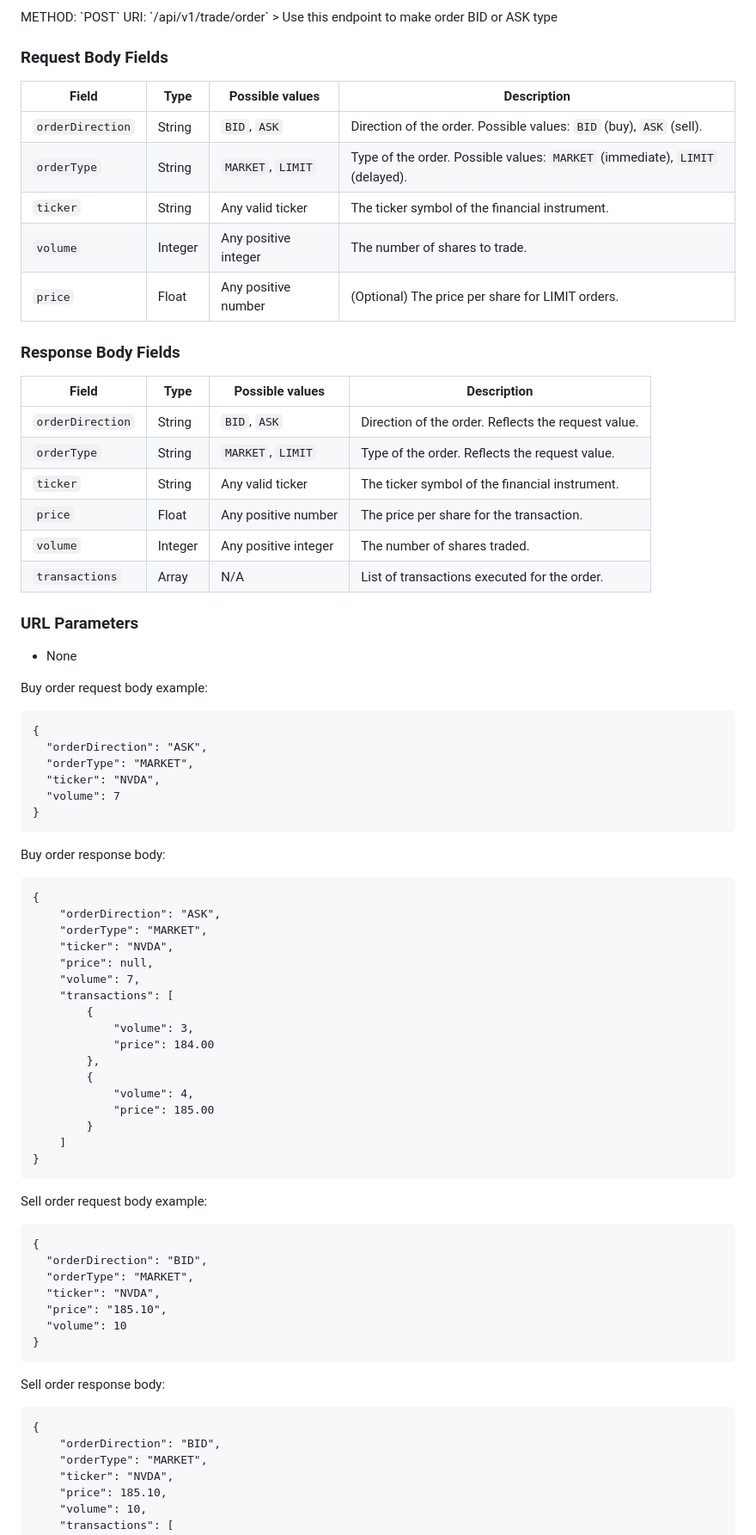
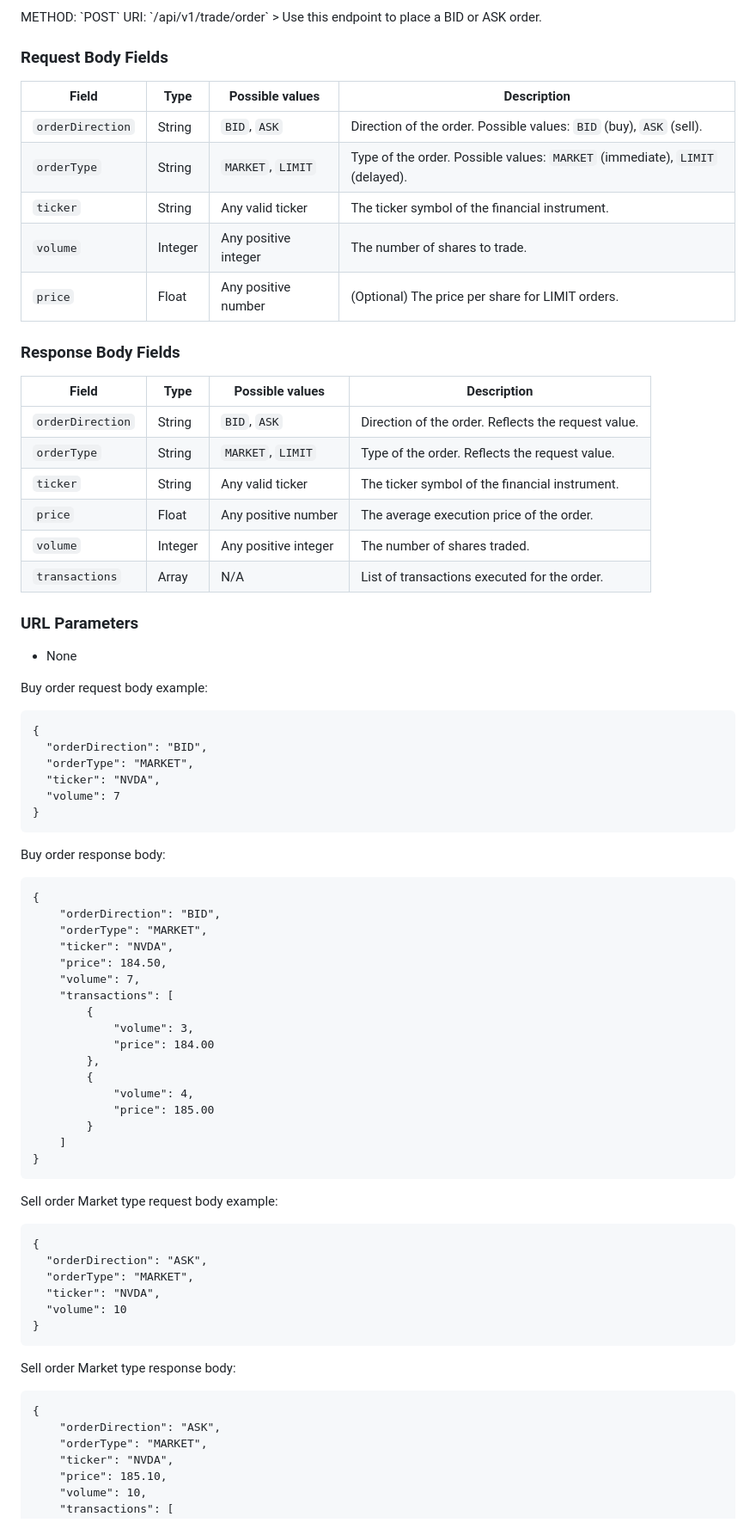
Before and after one commit to meksula/iFlash, a Markdown page: iflash/README.md, the part around one of its changes. Shown at 86% size. GitHub-like rendering.

````diff
--- a/iflash/README.md
+++ b/iflash/README.md
@@ -159,45 +161,51 @@ Example response body:
 METHOD: `POST`
 URI: `/api/v1/trade/order`
-> Use this endpoint to make order BID or ASK type
+> Use this endpoint to place a BID or ASK order.
 
 ### Request Body Fields
-| Field           | Type   | Possible values | Description                                                                 |
-|-----------------|--------|-----------------|-----------------------------------------------------------------------------|
-| `orderDirection`| String | `BID`, `ASK`    | Direction of the order. Possible values: `BID` (buy), `ASK` (sell).        |
-| `orderType`     | String | `MARKET`, `LIMIT` | Type of the order. Possible values: `MARKET` (immediate), `LIMIT` (delayed).|
-| `ticker`        | String | Any valid ticker | The ticker symbol of the financial instrument.                             |
-| `volume`        | Integer| Any positive integer | The number of shares to trade.                                             |
-| `price`         | Float  | Any positive number | (Optional) The price per share for LIMIT orders.                           |
+
+| Field            | Type    | Possible values      | Description                                                                  |
+|------------------|---------|----------------------|------------------------------------------------------------------------------|
+| `orderDirection` | String  | `BID`, `ASK`         | Direction of the order. Possible values: `BID` (buy), `ASK` (sell).          |
+| `orderType`      | String  | `MARKET`, `LIMIT`    | Type of the order. Possible values: `MARKET` (immediate), `LIMIT` (delayed). |
+| `ticker`         | String  | Any valid ticker     | The ticker symbol of the financial instrument.                               |
+| `volume`         | Integer | Any positive integer | The number of shares to trade.                                               |
+| `price`          | Float   | Any positive number  | (Optional) The price per share for LIMIT orders.                             |
 
 ### Response Body Fields
-| Field           | Type   | Possible values | Description                                                                 |
-|-----------------|--------|-----------------|-----------------------------------------------------------------------------|
-| `orderDirection`| String | `BID`, `ASK`    | Direction of the order. Reflects the request value.                        |
-| `orderType`     | String | `MARKET`, `LIMIT` | Type of the order. Reflects the request value.                              |
-| `ticker`        | String | Any valid ticker | The ticker symbol of the financial instrument.                             |
-| `price`         | Float  | Any positive number | The price per share for the transaction.                                   |
-| `volume`        | Integer| Any positive integer | The number of shares traded.                                               |
-| `transactions`  | Array  | N/A             | List of transactions executed for the order.                               |
+
+| Field            | Type    | Possible values      | Description                                         |
+|------------------|---------|----------------------|-----------------------------------------------------|
+| `orderDirection` | String  | `BID`, `ASK`         | Direction of the order. Reflects the request value. |
+| `orderType`      | String  | `MARKET`, `LIMIT`    | Type of the order. Reflects the request value.      |
+| `ticker`         | String  | Any valid ticker     | The ticker symbol of the financial instrument.      |
+| `price`          | Float   | Any positive number  | The average execution price of the order.           |
+| `volume`         | Integer | Any positive integer | The number of shares traded.                        |
+| `transactions`   | Array   | N/A                  | List of transactions executed for the order.        |
 
 ### URL Parameters
+
 - None
 
 Buy order request body example:
+
 ```
 {
-  "orderDirection": "ASK",
+  "orderDirection": "BID",
   "orderType": "MARKET",
   "ticker": "NVDA",
   "volume": 7
 }
 ```
+
 Buy order response body:
+
 ```
 {
-    "orderDirection": "ASK",
+    "orderDirection": "BID",
     "orderType": "MARKET",
     "ticker": "NVDA",
-    "price": null,
+    "price": 184.50,
     "volume": 7,
     "transactions": [
         {
@@ -212,21 +220,21 @@ Buy order response body:
 }
 ```
 
-Sell order request body example:
+Sell order Market type request body example:
+
 ```
 {
-  "orderDirection": "BID",
+  "orderDirection": "ASK",
   "orderType": "MARKET",
   "ticker": "NVDA",
-  "price": "185.10",
   "volume": 10
 }
 ```
+Sell order Market type response body:
 
-Sell order response body:
 ```
 {
-    "orderDirection": "BID",
+    "orderDirection": "ASK",
     "orderType": "MARKET",
     "ticker": "NVDA",
     "price": 185.10,
````
Also changed, not shown: other parts of iflash/README.md (+87 -56 lines).
